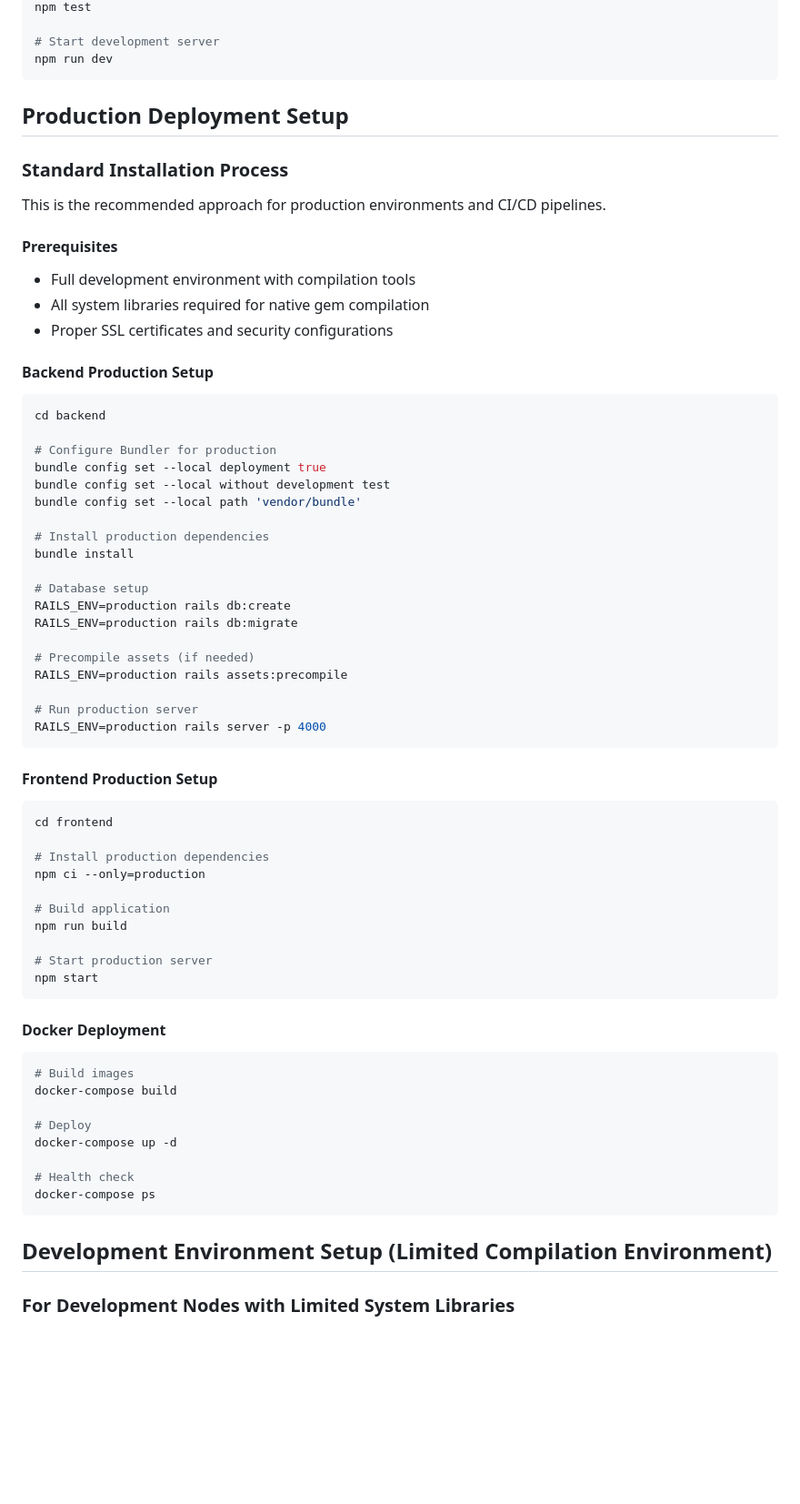
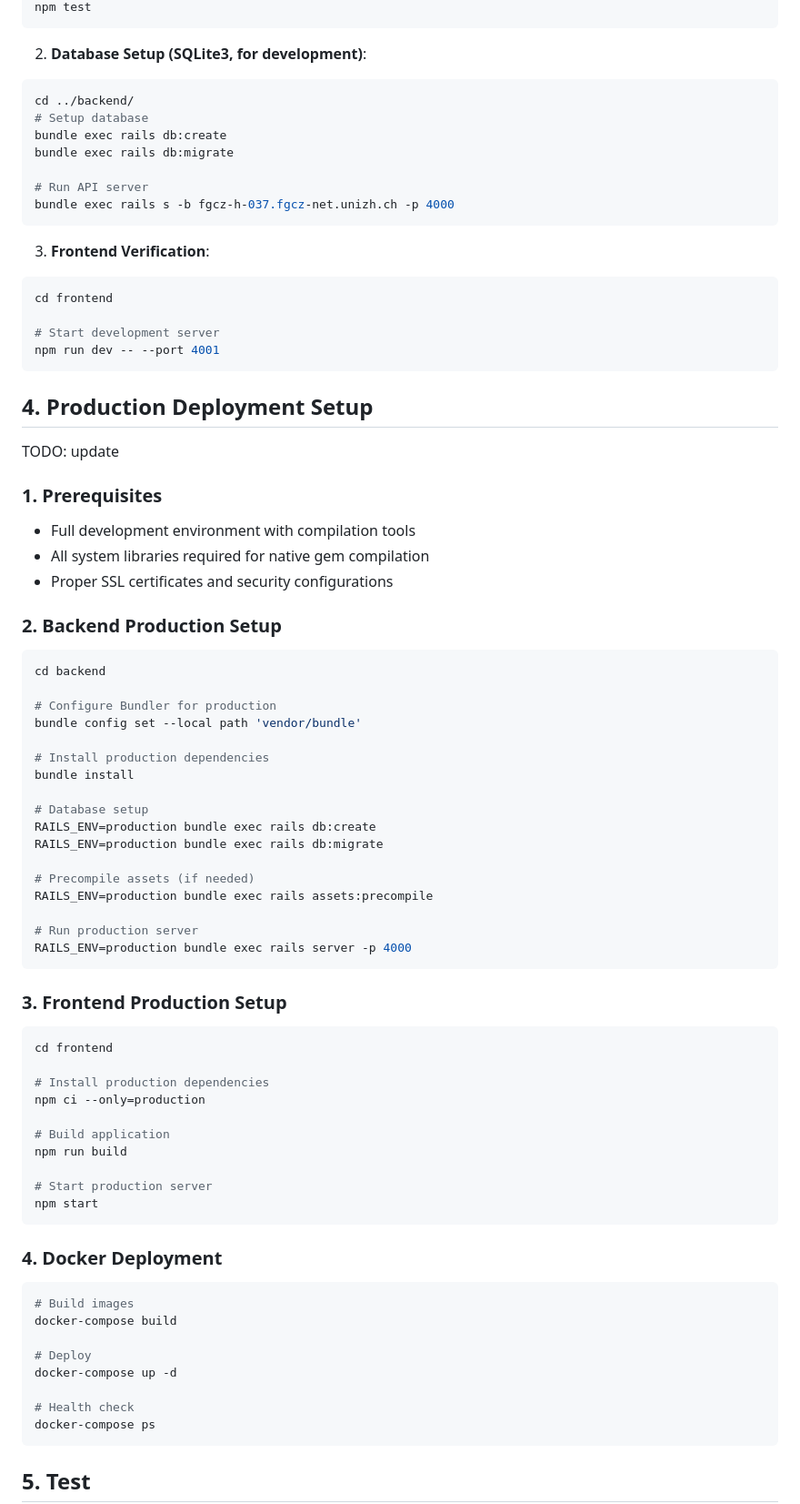
Before and after one commit to fgcz/New_SUSHI_2025, a Markdown page: README.md, the part around one of its changes. Shown at 91% size. GitHub-like rendering; blank space fills up the shorter version.

````diff
--- a/README.md
+++ b/README.md
@@ -51,43 +73,56 @@ npm install
 npm test
+```
+
+2. **Database Setup (SQLite3, for development)**:
+```bash
+cd ../backend/
+# Setup database
+bundle exec rails db:create
+bundle exec rails db:migrate
+
+# Run API server
+bundle exec rails s -b fgcz-h-037.fgcz-net.unizh.ch -p 4000
+```
+
+3. **Frontend Verification**:
+```bash
+cd frontend
 
 # Start development server
-npm run dev
+npm run dev -- --port 4001
 ```
 
-## Production Deployment Setup
+## 4. Production Deployment Setup
 
-### Standard Installation Process
-This is the recommended approach for production environments and CI/CD pipelines.
+TODO: update
 
-#### Prerequisites
+### 1. Prerequisites
 - Full development environment with compilation tools
 - All system libraries required for native gem compilation
 - Proper SSL certificates and security configurations
 
-#### Backend Production Setup
+### 2. Backend Production Setup
 ```bash
 cd backend
 
 # Configure Bundler for production
-bundle config set --local deployment true
-bundle config set --local without development test
 bundle config set --local path 'vendor/bundle'
 
 # Install production dependencies
 bundle install
 
 # Database setup
-RAILS_ENV=production rails db:create
-RAILS_ENV=production rails db:migrate
+RAILS_ENV=production bundle exec rails db:create
+RAILS_ENV=production bundle exec rails db:migrate
 
 # Precompile assets (if needed)
-RAILS_ENV=production rails assets:precompile
+RAILS_ENV=production bundle exec rails assets:precompile
 
 # Run production server
-RAILS_ENV=production rails server -p 4000
+RAILS_ENV=production bundle exec rails server -p 4000
 ```
 
-#### Frontend Production Setup
+### 3. Frontend Production Setup
 ```bash
 cd frontend
 
@@ -101,7 +136,7 @@ npm run build
 npm start
 ```
 
-#### Docker Deployment
+### 4. Docker Deployment
 ```bash
 # Build images
 docker-compose build
@@ -113,7 +148,6 @@ docker-compose up -d
 docker-compose ps
 ```
 
-## Development Environment Setup (Limited Compilation Environment)
 
-### For Development Nodes with Limited System Libraries
+## 5. Test
 
````
Also changed, not shown: other parts of README.md (+44 -201 lines).
